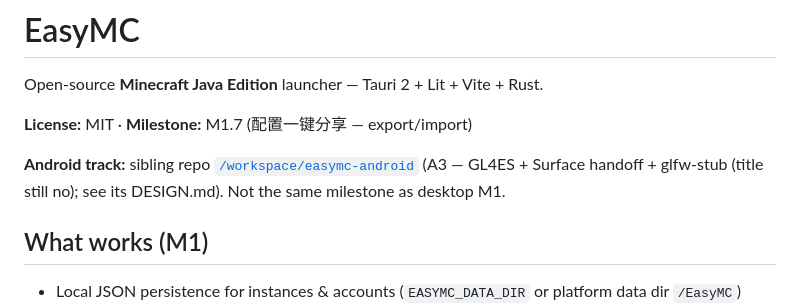
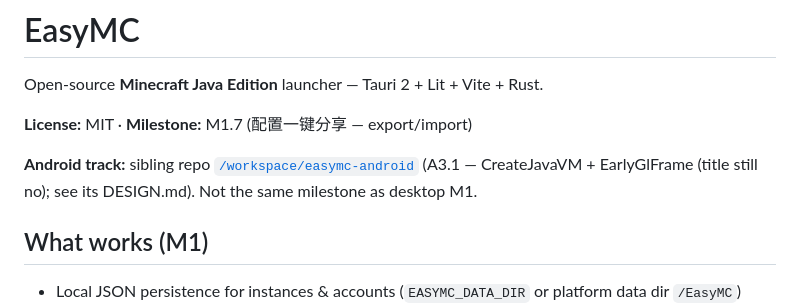
Before and after one commit to wiwcn/easymc, a Markdown page: README.md, the part around the change. Drawn GitHub-style.

Commit message:
docs: Android track at A3.1 (CreateJavaVM + EarlyGlFrame; title still no)

```diff
--- a/README.md
+++ b/README.md
@@ -4,7 +4,7 @@ Open-source **Minecraft Java Edition** launcher — Tauri 2 + Lit + Vite + Rust.
 
 **License:** MIT · **Milestone:** M1.7 (配置一键分享 — export/import)
 
-**Android track:** sibling repo [`/workspace/easymc-android`](../easymc-android) (A3 — GL4ES + Surface handoff + glfw-stub (title still no); see its DESIGN.md). Not the same milestone as desktop M1.
+**Android track:** sibling repo [`/workspace/easymc-android`](../easymc-android) (A3.1 — CreateJavaVM + EarlyGlFrame (title still no); see its DESIGN.md). Not the same milestone as desktop M1.
 
 ## What works (M1)
 
```
